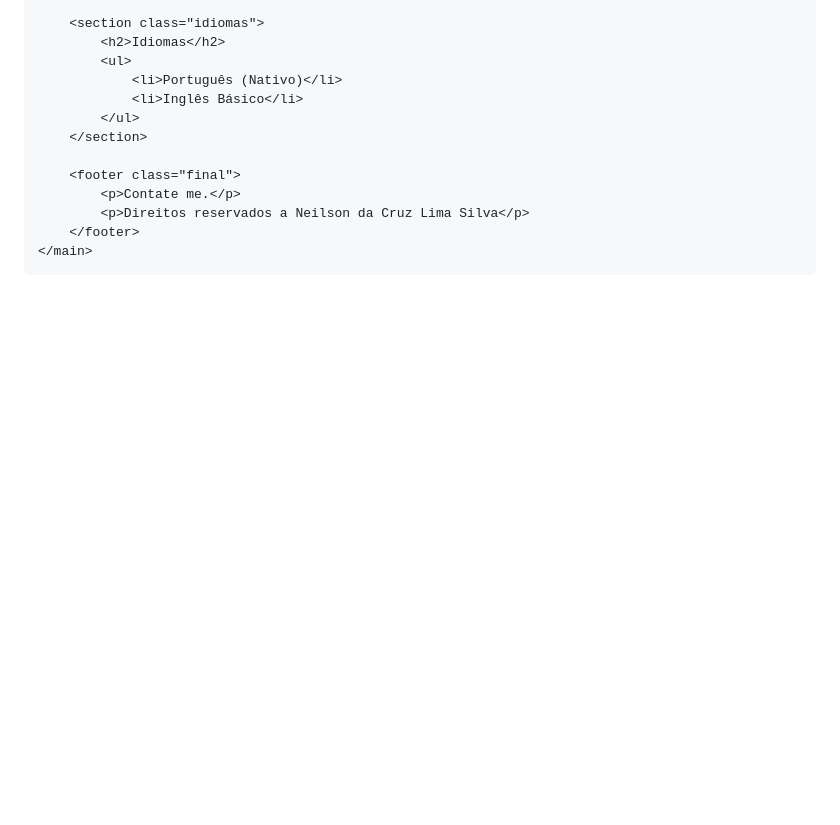
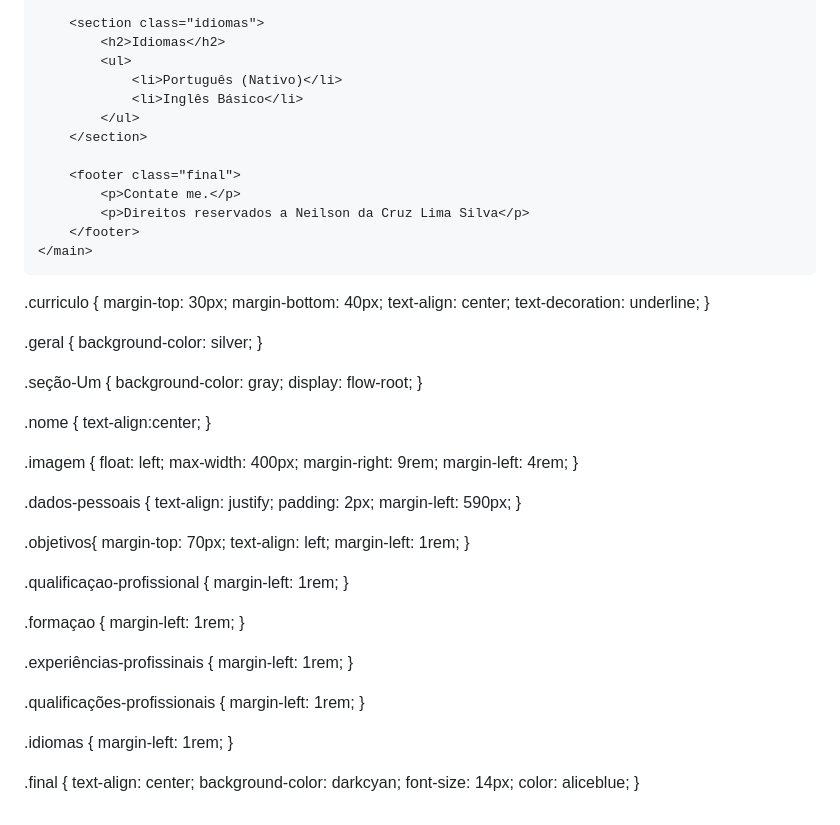
Before and after one commit to Neilson86/Curriculum-vitae, a Markdown page: README.md, the part around the change. Rendered like a GitHub page; blank space fills up the shorter version.

Commit message:
Atualização do currículo

```diff
--- a/README.md
+++ b/README.md
@@ -86,3 +86,70 @@
     </main>
 </body>
 </html>
+
+
+.curriculo {
+    margin-top: 30px;
+    margin-bottom: 40px;
+    text-align: center;
+    text-decoration: underline;
+}
+
+.geral {
+    background-color: silver;
+}
+
+.seção-Um {
+    background-color: gray;
+    display: flow-root;
+}
+
+.nome {
+    text-align:center;
+}
+
+.imagem {
+    float: left;
+    max-width: 400px;
+    margin-right: 9rem;
+    margin-left: 4rem;
+}
+
+.dados-pessoais {
+    text-align: justify;
+    padding: 2px;
+    margin-left: 590px;
+}
+
+.objetivos{
+    margin-top: 70px;
+    text-align: left;
+    margin-left: 1rem;
+}
+
+.qualificaçao-profissional {
+    margin-left: 1rem;
+}
+
+.formaçao {
+    margin-left: 1rem;
+}
+
+.experiências-profissinais {
+    margin-left: 1rem;
+}
+
+.qualificações-profissionais {
+    margin-left: 1rem;
+}
+
+.idiomas {
+    margin-left: 1rem;
+}
+
+.final {
+    text-align: center;
+    background-color: darkcyan;
+    font-size: 14px;
+    color: aliceblue;
+}
```
